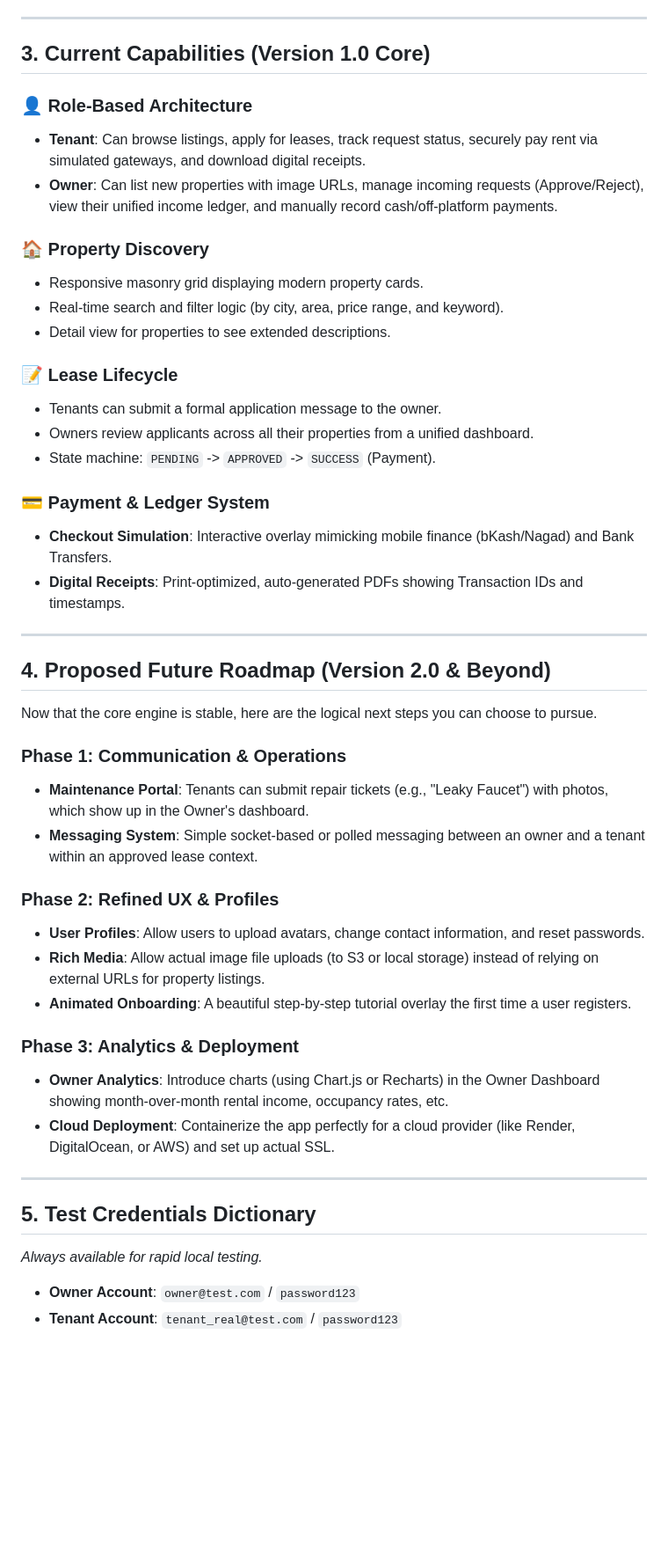
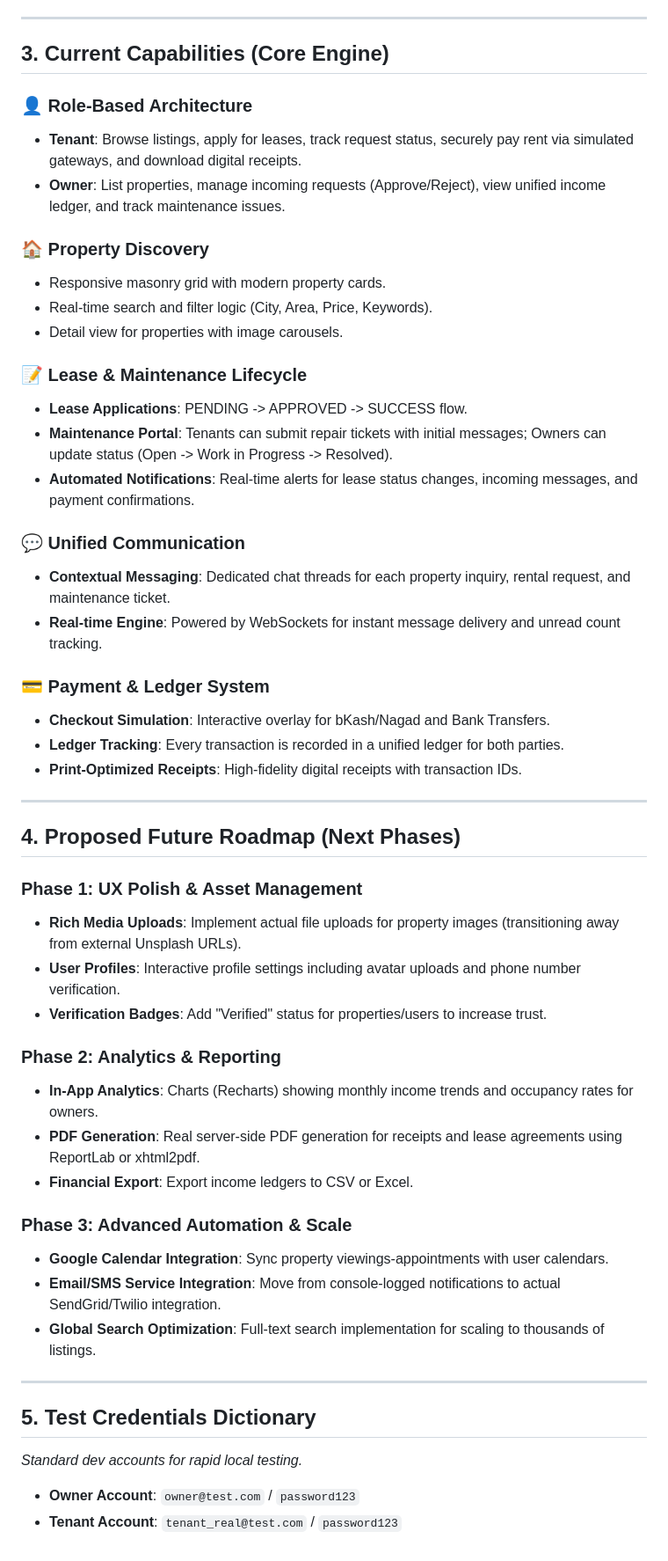
Before and after one commit to notSmart-Fr/rentwise, a Markdown page: product_spec.md, the part around one of its changes. Shown at 88% size. GitHub-like rendering; blank space fills up the shorter version.

Commit message:
docs: update product specification with maintenance portal, messaging system, and revised roadmap phases

```diff
--- a/product_spec.md
+++ b/product_spec.md
@@ -14,47 +14,53 @@ To preserve AI processing tokens and ensure human-approved design aesthetics:
 
 ---
 
-## 3. Current Capabilities (Version 1.0 Core)
+## 3. Current Capabilities (Core Engine)
 
 ### 👤 Role-Based Architecture
-- **Tenant**: Can browse listings, apply for leases, track request status, securely pay rent via simulated gateways, and download digital receipts.
-- **Owner**: Can list new properties with image URLs, manage incoming requests (Approve/Reject), view their unified income ledger, and manually record cash/off-platform payments.
+- **Tenant**: Browse listings, apply for leases, track request status, securely pay rent via simulated gateways, and download digital receipts.
+- **Owner**: List properties, manage incoming requests (Approve/Reject), view unified income ledger, and track maintenance issues.
 
 ### 🏠 Property Discovery
-- Responsive masonry grid displaying modern property cards.
-- Real-time search and filter logic (by city, area, price range, and keyword).
-- Detail view for properties to see extended descriptions.
+- Responsive masonry grid with modern property cards.
+- Real-time search and filter logic (City, Area, Price, Keywords).
+- Detail view for properties with image carousels.
 
-### 📝 Lease Lifecycle
-- Tenants can submit a formal application message to the owner.
-- Owners review applicants across all their properties from a unified dashboard.
-- State machine: `PENDING` -> `APPROVED` -> `SUCCESS` (Payment).
+### 📝 Lease & Maintenance Lifecycle
+- **Lease Applications**: PENDING -> APPROVED -> SUCCESS flow.
+- **Maintenance Portal**: Tenants can submit repair tickets with initial messages; Owners can update status (Open -> Work in Progress -> Resolved).
+- **Automated Notifications**: Real-time alerts for lease status changes, incoming messages, and payment confirmations.
+
+### 💬 Unified Communication
+- **Contextual Messaging**: Dedicated chat threads for each property inquiry, rental request, and maintenance ticket.
+- **Real-time Engine**: Powered by WebSockets for instant message delivery and unread count tracking.
 
 ### 💳 Payment & Ledger System
-- **Checkout Simulation**: Interactive overlay mimicking mobile finance (bKash/Nagad) and Bank Transfers.
-- **Digital Receipts**: Print-optimized, auto-generated PDFs showing Transaction IDs and timestamps.
+- **Checkout Simulation**: Interactive overlay for bKash/Nagad and Bank Transfers.
+- **Ledger Tracking**: Every transaction is recorded in a unified ledger for both parties.
+- **Print-Optimized Receipts**: High-fidelity digital receipts with transaction IDs.
 
 ---
 
-## 4. Proposed Future Roadmap (Version 2.0 & Beyond)
-Now that the core engine is stable, here are the logical next steps you can choose to pursue.
+## 4. Proposed Future Roadmap (Next Phases)
 
-### Phase 1: Communication & Operations
-- **Maintenance Portal**: Tenants can submit repair tickets (e.g., "Leaky Faucet") with photos, which show up in the Owner's dashboard.
-- **Messaging System**: Simple socket-based or polled messaging between an owner and a tenant within an approved lease context.
+### Phase 1: UX Polish & Asset Management
+- **Rich Media Uploads**: Implement actual file uploads for property images (transitioning away from external Unsplash URLs).
+- **User Profiles**: Interactive profile settings including avatar uploads and phone number verification.
+- **Verification Badges**: Add "Verified" status for properties/users to increase trust.
 
-### Phase 2: Refined UX & Profiles
-- **User Profiles**: Allow users to upload avatars, change contact information, and reset passwords.
-- **Rich Media**: Allow actual image file uploads (to S3 or local storage) instead of relying on external URLs for property listings.
-- **Animated Onboarding**: A beautiful step-by-step tutorial overlay the first time a user registers.
+### Phase 2: Analytics & Reporting
+- **In-App Analytics**: Charts (Recharts) showing monthly income trends and occupancy rates for owners.
+- **PDF Generation**: Real server-side PDF generation for receipts and lease agreements using ReportLab or xhtml2pdf.
+- **Financial Export**: Export income ledgers to CSV or Excel.
 
-### Phase 3: Analytics & Deployment
-- **Owner Analytics**: Introduce charts (using Chart.js or Recharts) in the Owner Dashboard showing month-over-month rental income, occupancy rates, etc.
-- **Cloud Deployment**: Containerize the app perfectly for a cloud provider (like Render, DigitalOcean, or AWS) and set up actual SSL.
+### Phase 3: Advanced Automation & Scale
+- **Google Calendar Integration**: Sync property viewings-appointments with user calendars.
+- **Email/SMS Service Integration**: Move from console-logged notifications to actual SendGrid/Twilio integration.
+- **Global Search Optimization**: Full-text search implementation for scaling to thousands of listings.
 
 ---
 
 ## 5. Test Credentials Dictionary
-*Always available for rapid local testing.*
+*Standard dev accounts for rapid local testing.*
 - **Owner Account**: `owner@test.com` / `password123`
 - **Tenant Account**: `tenant_real@test.com` / `password123`
```
Also changed, not shown: other parts of product_spec.md (+1 -1 lines).
